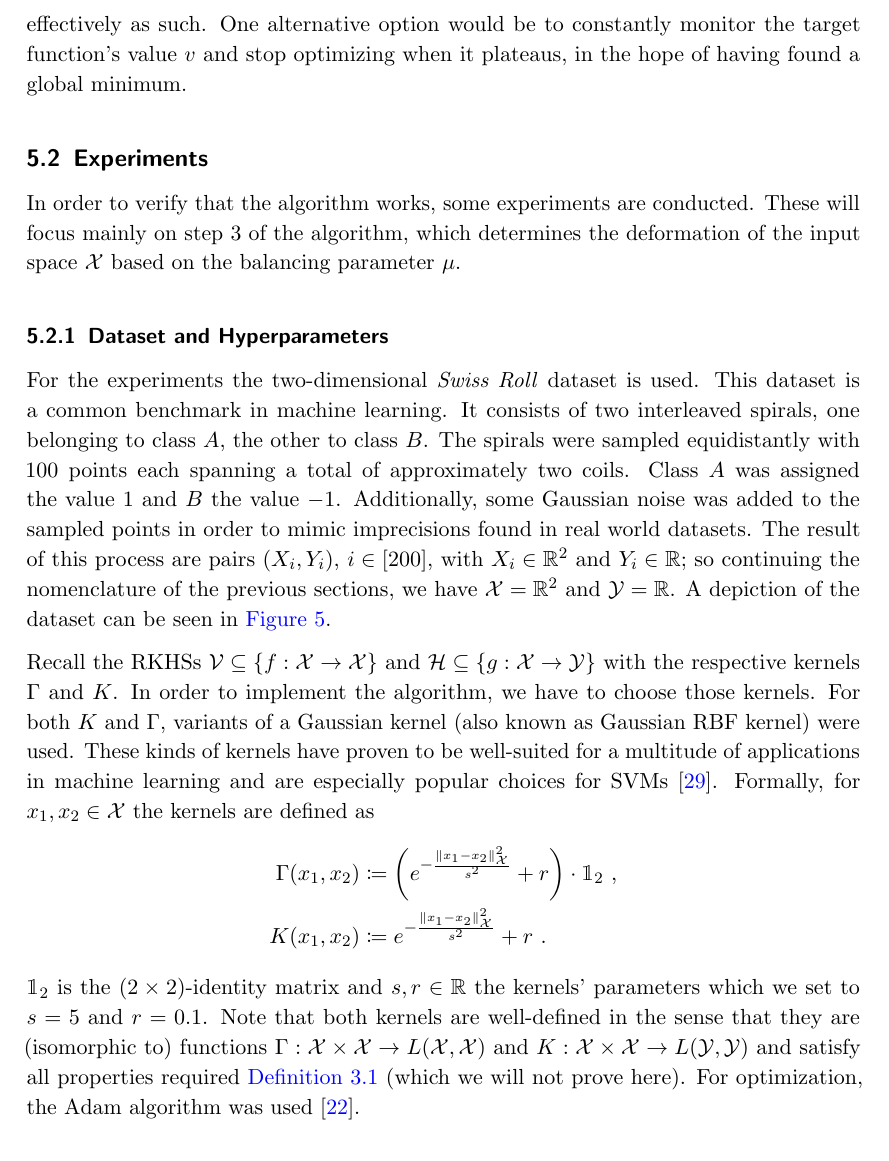
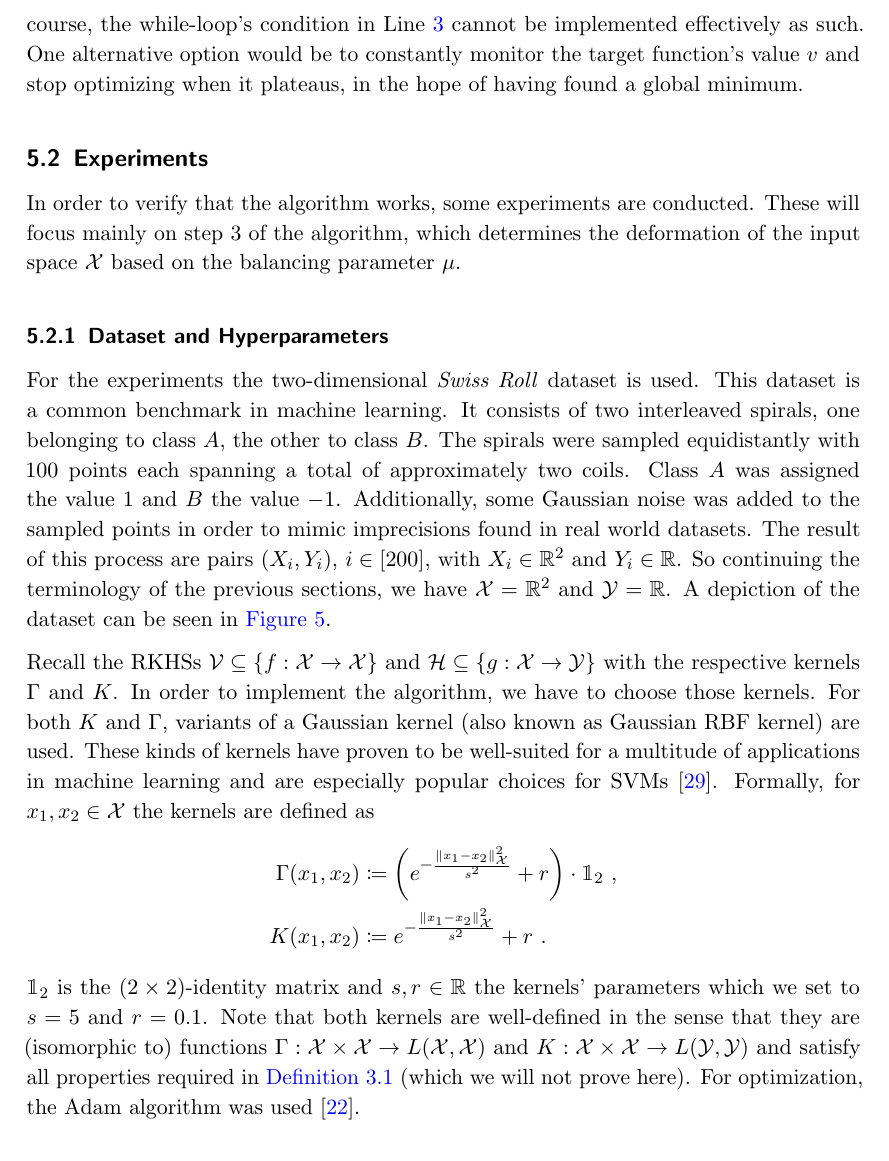
Before and after one commit to NKlug/thesis-mechanical-regression, a LaTeX document (latex/main.tex, which reads latex/chapters/geodesic_shooting.tex): part of page 35 of 42, cut at the place of the change. Compiled offline with pdfLaTeX; an older LaTeX class or package is replaced by its successor.

Commit message:
Fix corrections in algorithm section

```diff
--- a/latex/chapters/geodesic_shooting.tex
+++ b/latex/chapters/geodesic_shooting.tex
@@ -60,7 +60,7 @@ In other cases there might not exist closed form solutions.
 As we are trying to approximate $q(1)$, the step size $h$ of the modified Leapfrog integration scheme explained above should ideally be chosen such that $\frac{1}{h} \in \mathbb{N}$.
 The call \texttt{optimizer.minimize()} performs one step of the utilized minimization algorithm.
 Among the viable choices for such an algorithm are variants of gradient descent, such as Stochastic Gradient Descent or Adam \cite{kingma17}.
-Concerning the while-loop's condition: Of course, Line \ref{code:p0-convergence} cannot be implemented effectively as such.
+Of course, the while-loop's condition in Line \ref{code:p0-convergence} cannot be implemented effectively as such.
 One alternative option would be to constantly monitor the target function's value $v$ and stop optimizing when it plateaus, in the hope of having found a global minimum.
 
 \subsection{Experiments}
@@ -76,13 +76,14 @@ It consists of two interleaved spirals, one belonging to class $A$, the other to
 The spirals were sampled equidistantly with $100$ points each spanning a total of approximately two coils.
 Class $A$ was assigned the value $1$ and $B$ the value $-1$.
 Additionally, some Gaussian noise was added to the sampled points in order to mimic imprecisions found in real world datasets.
-The result of this process are pairs $(X_i, Y_i)$, $i \in [200]$, with $X_i \in \R^2$ and $Y_i \in \R$; so continuing the nomenclature of the previous sections, we have $\cX = \R^2$ and $\cY = \R$.
+The result of this process are pairs $(X_i, Y_i)$, $i \in [200]$, with $X_i \in \R^2$ and $Y_i \in \R$.
+So continuing the terminology of the previous sections, we have $\cX = \R^2$ and $\cY = \R$.
 A depiction of the dataset can be seen in \cref{fig:dataset}.
 \input{figures/figure_dataset}
 
 Recall the RKHSs $\cV \subseteq \{f: \cX \rightarrow \cX\}$ and $\cH \subseteq \{g: \cX \rightarrow \cY\}$ with the respective kernels $\Gamma$ and $K$.
 In order to implement the algorithm, we have to choose those kernels.
-For both $K$ and $\Gamma$, variants of a Gaussian kernel (also known as Gaussian RBF kernel) were used.
+For both $K$ and $\Gamma$, variants of a Gaussian kernel (also known as Gaussian RBF kernel) are used.
 These kinds of kernels have proven to be well-suited for a multitude of applications in machine learning and are especially popular choices for SVMs \cite{steinwart08}.
 Formally, for $x_1, x_2 \in \cX$ the kernels are defined as
 \begin{align}
@@ -90,7 +91,7 @@ Formally, for $x_1, x_2 \in \cX$ the kernels are defined as
 	K(x_1, x_2) &\coloneqq e^{-\frac{\norm{x_1 - x_2}_\cX^2}{s^2}} + r \ .
 \end{align}
 $\mathbbm{1}_2$ is the $(2\times2)$-identity matrix and $s, r \in \R$ the kernels' parameters which we set to $s = 5$ and $r = 0.1$.
-Note that both kernels are well-defined in the sense that they are (isomorphic to) functions $\Gamma: \cX \times \cX \rightarrow L(\cX, \cX)$ and $K: \cX \times \cX \rightarrow L(\cY, \cY)$ and satisfy all properties required \cref{def:kernel} (which we will not prove here).
+Note that both kernels are well-defined in the sense that they are (isomorphic to) functions $\Gamma: \cX \times \cX \rightarrow L(\cX, \cX)$ and $K: \cX \times \cX \rightarrow L(\cY, \cY)$ and satisfy all properties required in \cref{def:kernel} (which we will not prove here).
 For optimization, the Adam algorithm was used \cite{kingma17}.
 
 \subsubsection{Results}
```
Also changed, not shown: latex/chapters/geodesic_shooting.tex (10 more changed lines).
